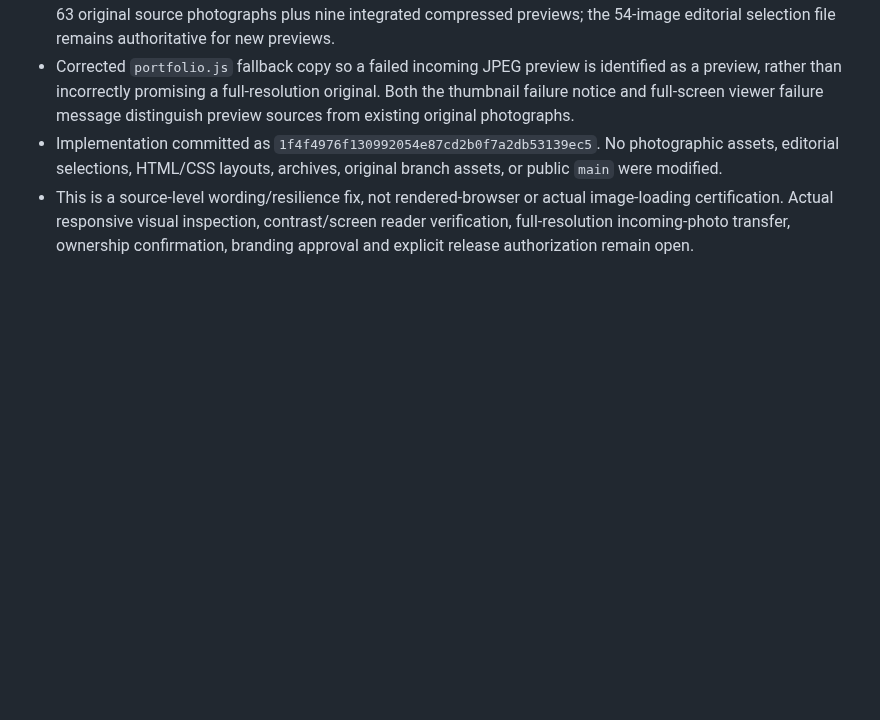
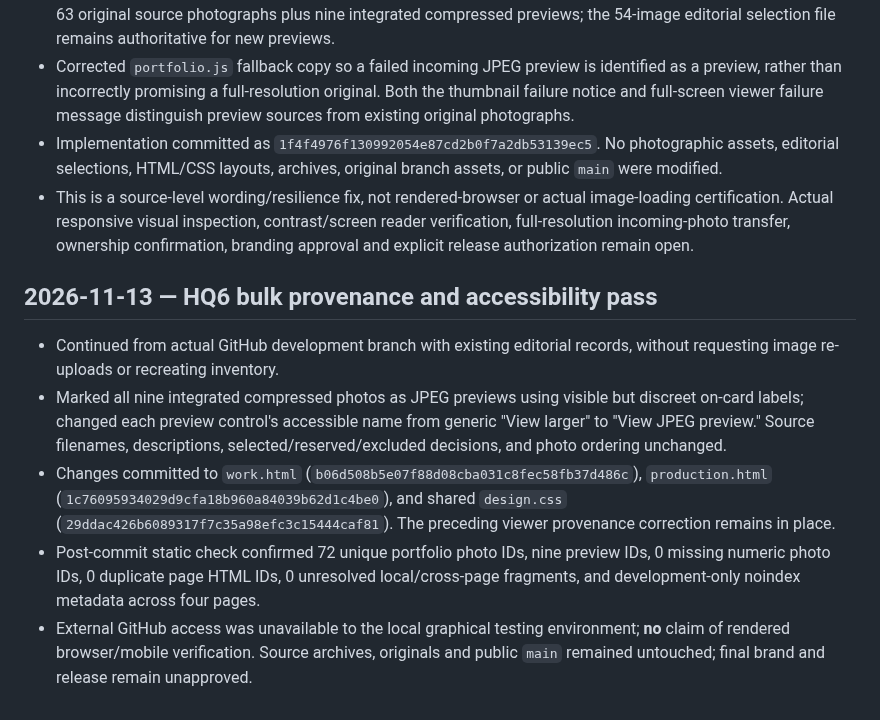
Before and after one commit to RobertRiley253/RobertRiley253.github.io, a Markdown page: portfolio-dev/PROGRESS.md, the part around the change. GitHub-like rendering; blank space fills up the shorter version.

Commit message:
Document HQ6 portfolio provenance and source QA changes

```diff
--- a/portfolio-dev/PROGRESS.md
+++ b/portfolio-dev/PROGRESS.md
@@ -166,3 +166,10 @@ Updated: 2026-11-12 (Pacific)
 - Corrected `portfolio.js` fallback copy so a failed incoming JPEG preview is identified as a preview, rather than incorrectly promising a full-resolution original. Both the thumbnail failure notice and full-screen viewer failure message distinguish preview sources from existing original photographs.
 - Implementation committed as `1f4f4976f130992054e87cd2b0f7a2db53139ec5`. No photographic assets, editorial selections, HTML/CSS layouts, archives, original branch assets, or public `main` were modified.
 - This is a source-level wording/resilience fix, not rendered-browser or actual image-loading certification. Actual responsive visual inspection, contrast/screen reader verification, full-resolution incoming-photo transfer, ownership confirmation, branding approval and explicit release authorization remain open.
+
+## 2026-11-13 — HQ6 bulk provenance and accessibility pass
+- Continued from actual GitHub development branch with existing editorial records, without requesting image re-uploads or recreating inventory.
+- Marked all nine integrated compressed photos as JPEG previews using visible but discreet on-card labels; changed each preview control's accessible name from generic "View larger" to "View JPEG preview." Source filenames, descriptions, selected/reserved/excluded decisions, and photo ordering unchanged.
+- Changes committed to `work.html` (`b06d508b5e07f88d08cba031c8fec58fb37d486c`), `production.html` (`1c76095934029d9cfa18b960a84039b62d1c4be0`), and shared `design.css` (`29ddac426b6089317f7c35a98efc3c15444caf81`). The preceding viewer provenance correction remains in place.
+- Post-commit static check confirmed 72 unique portfolio photo IDs, nine preview IDs, 0 missing numeric photo IDs, 0 duplicate page HTML IDs, 0 unresolved local/cross-page fragments, and development-only noindex metadata across four pages.
+- External GitHub access was unavailable to the local graphical testing environment; **no** claim of rendered browser/mobile verification. Source archives, originals and public `main` remained untouched; final brand and release remain unapproved.
```
